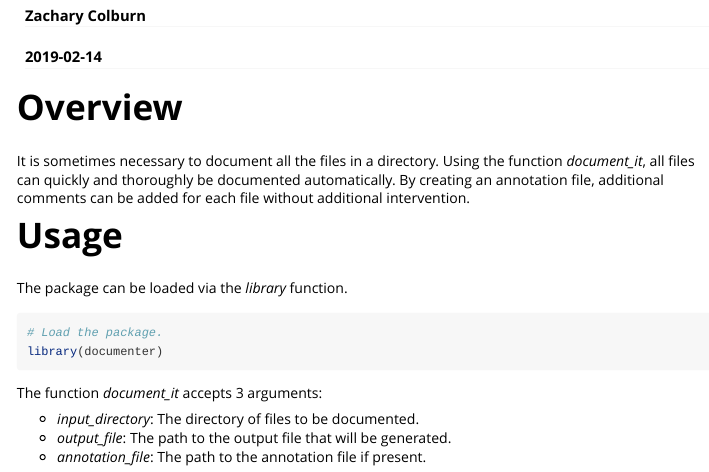
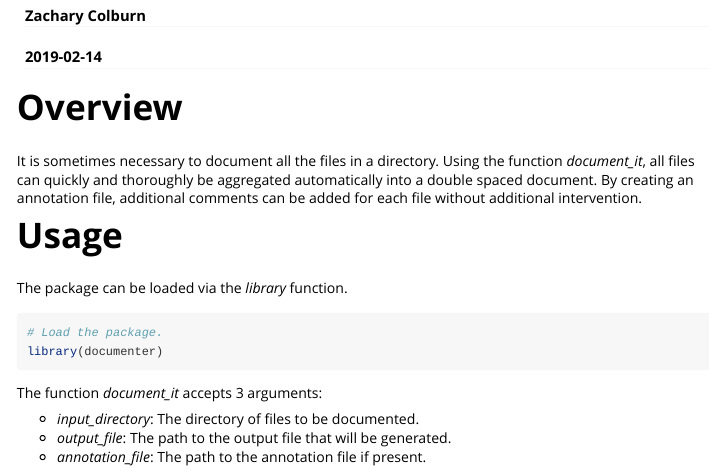
Before and after one commit to MAMC-DCI/documenter, an R Markdown document (vignettes/documenter.Rmd): the page in a window 1100 px wide, from 70 px down. Rendered offline with R 4.5, knitr and Pandoc, with nearby package versions.

Commit message:
Update vignette

```diff
--- a/vignettes/documenter.Rmd
+++ b/vignettes/documenter.Rmd
@@ -18,7 +18,7 @@ knitr::opts_chunk$set(
 
 
 # Overview
-It is sometimes necessary to document all the files in a directory. Using the function *document_it*, all files can quickly and thoroughly be documented automatically. By creating an annotation file, additional comments can be added for each file without additional intervention.
+It is sometimes necessary to document all the files in a directory. Using the function *document_it*, all files can quickly and thoroughly be aggregated automatically into a double spaced document. By creating an annotation file, additional comments can be added for each file without additional intervention.
 
 
 # Usage
```
